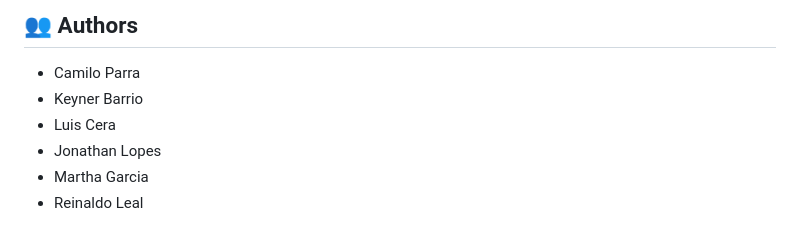
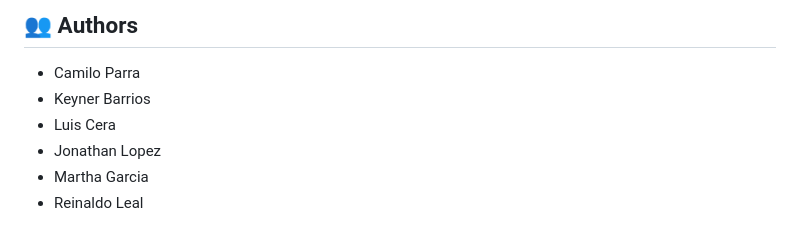
Before and after one commit to CamiloBytes/Reporte-de-servicios-publicos, a Markdown page: Readme.md, the part around the change. Drawn GitHub-style.

```diff
--- a/Readme.md
+++ b/Readme.md
@@ -250,9 +250,9 @@ This project is under the MIT License - see the [LICENSE.md](LICENSE.md) file fo
 ## 👥 Authors
 
 - Camilo Parra
-- Keyner Barrio
+- Keyner Barrios
 - Luis Cera
-- Jonathan Lopes
+- Jonathan Lopez
 - Martha Garcia
 - Reinaldo Leal
 
```
